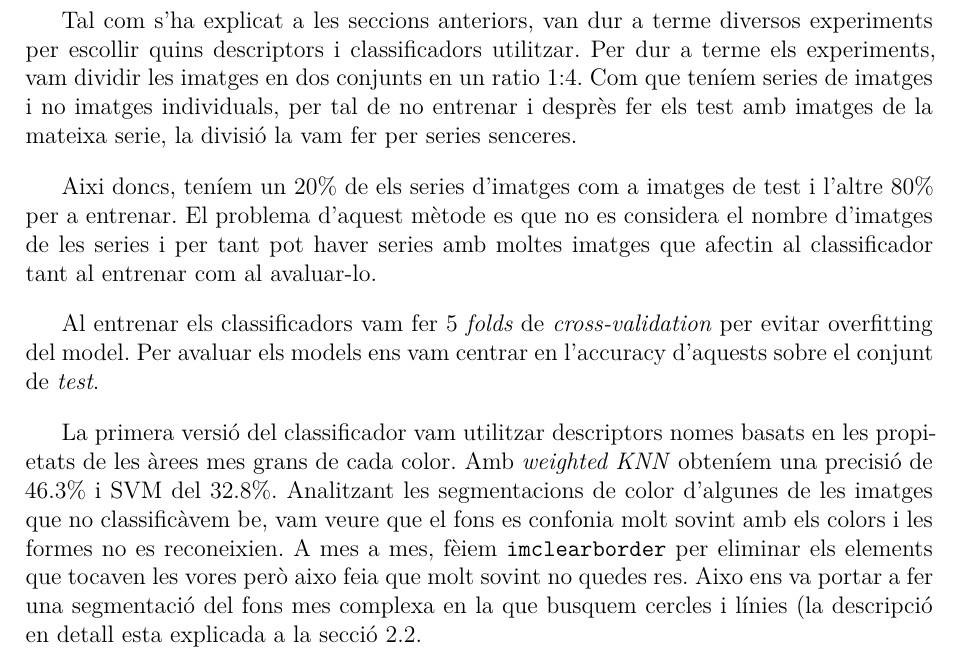
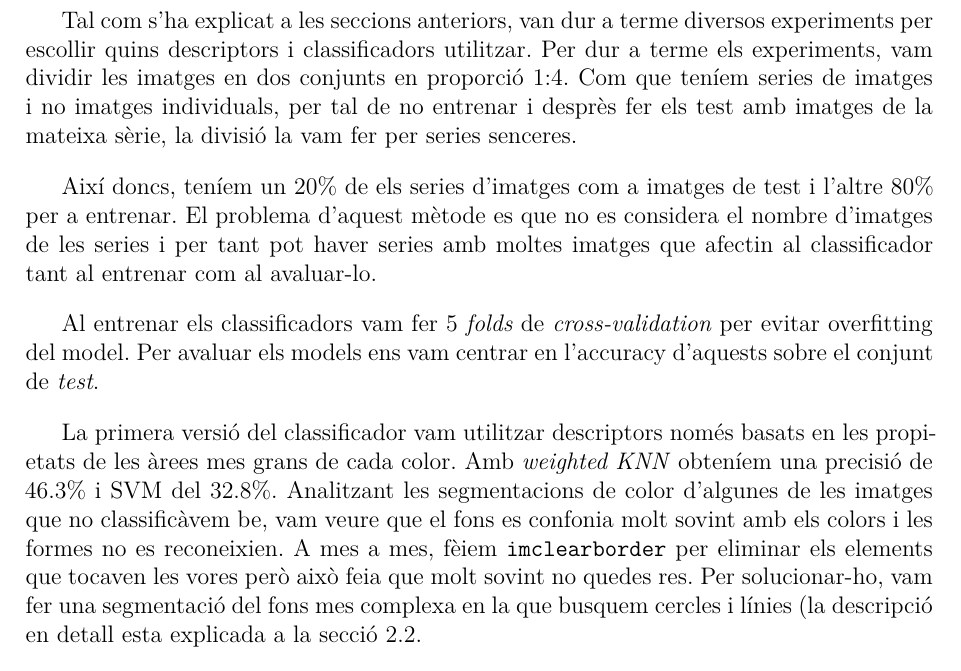
Before and after one commit to Leixb/UPC-VC_miniprojecte, a LaTeX document (010-main.tex, which reads 050-experiments.tex): part of page 9 of 19, cut so that both start at the same text. Compiled offline with XeLaTeX.

Commit message:
Update experiments

```diff
--- a/050-experiments.tex
+++ b/050-experiments.tex
@@ -5,22 +5,22 @@
 \label{sec:experiments}
 
 Tal com s'ha explicat a les seccions anteriors, van dur a terme diversos experiments per escollir quins descriptors
-i classificadors utilitzar. Per dur a terme els experiments, vam dividir les imatges en dos conjunts en un ratio 1:4.
+i classificadors utilitzar. Per dur a terme els experiments, vam dividir les imatges en dos conjunts en proporció 1:4.
 Com que teníem series de imatges i no imatges individuals, per tal de no entrenar i desprès fer els test amb imatges
-de la mateixa serie, la divisió la vam fer per series senceres.
+de la mateixa sèrie, la divisió la vam fer per series senceres.
 
-Aixi doncs, teníem un 20\% de els series d'imatges com a imatges de test i l'altre 80\% per a entrenar. El problema d'aquest
+Així doncs, teníem un 20\% de els series d'imatges com a imatges de test i l'altre 80\% per a entrenar. El problema d'aquest
 mètode es que no es considera el nombre d'imatges de les series i per tant pot haver series amb moltes imatges que
 afectin al classificador tant al entrenar com al avaluar-lo.
 
 Al entrenar els classificadors vam fer 5 \emph{folds} de \emph{cross-validation} per evitar overfitting del model. Per
 avaluar els models ens vam centrar en l'accuracy d'aquests sobre el conjunt de \emph{test}.
 
-La primera versió del classificador vam utilitzar descriptors nomes basats en les propietats de les àrees mes grans
+La primera versió del classificador vam utilitzar descriptors només basats en les propietats de les àrees mes grans
 de cada color. Amb \emph{weighted KNN} obteníem una precisió de 46.3\% i SVM del 32.8\%. Analitzant les segmentacions
 de color d'algunes de les imatges que no classificàvem be, vam veure que el fons es confonia molt sovint amb els colors
 i les formes no es reconeixien. A mes a mes, fèiem \texttt{imclearborder} per eliminar els elements que tocaven les vores
-però aixo feia que molt sovint no quedes res. Aixo ens va portar a fer una segmentació del fons mes complexa en la
+però això feia que molt sovint no quedes res. Per solucionar-ho, vam fer una segmentació del fons mes complexa en la
 que busquem cercles i línies (la descripció en detall esta explicada a la \cref{sub:seg_fons}.
 
 També vam afegir altres descriptors basats en Hough que buscaven rectes i cercles per poder distingir millor entre
```
Also changed, not shown: 050-experiments.tex (4 more changed lines).
